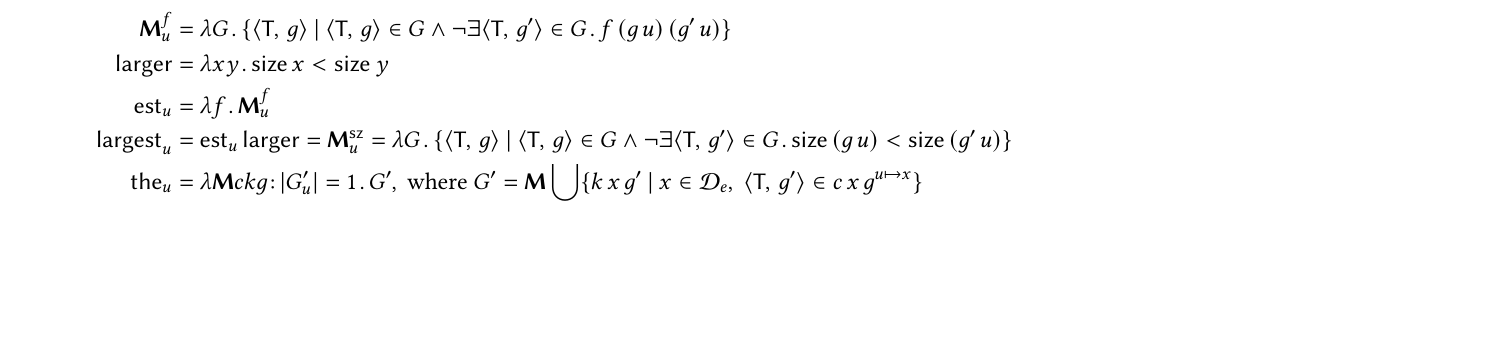
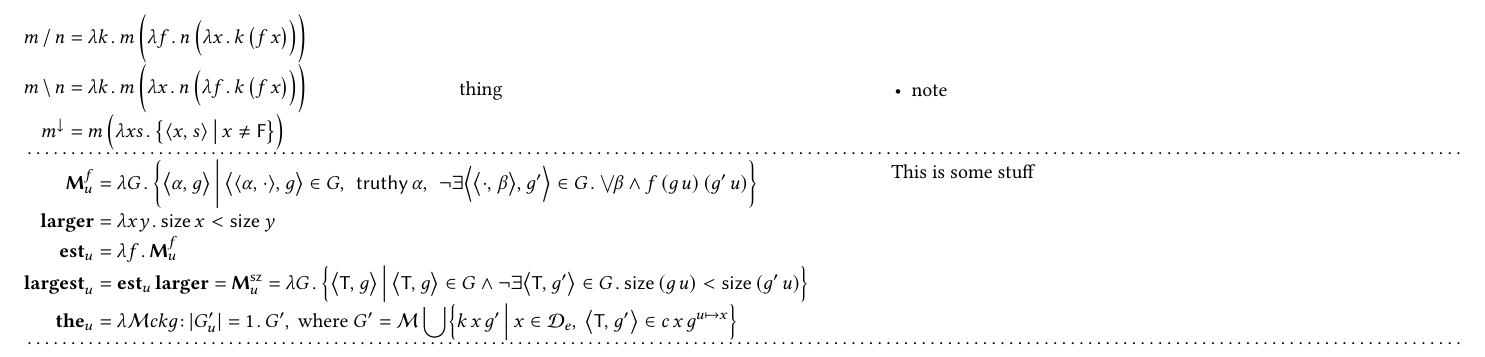
Before and after one commit to dylnb/fragments, a LaTeX document (relsup.tex, which reads preamble.tex): part of the page, cut at the place of the change, the shorter picture padded with empty space. Compiled offline with pdfLaTeX.

Commit message:
doc alignment; focus-sensitive by default

```diff
--- a/preamble.tex
+++ b/preamble.tex
@@ -12,8 +12,18 @@
   % \SetSymbolFont{stmry}{bold}{U}{stmry}{m}{n}
 \usepackage{relsize} % change size of math operators
 \usepackage{exscale} % change size of math operators arbitrarily
+% prevent align env at top of minipage from adding additional padding
+\usepackage{etoolbox}
+\makeatletter
+\pretocmd\start@align{%
+  \if@minipage\kern-\topskip\kern-\abovedisplayskip\fi
+}{}{}
+\makeatother
 
 %%% all-purpose math macros
+% parens
+\DeclarePairedDelimiterX\PARENS[1](){#1}
+\newcommand{\p}[1]{\PARENS*{#1}}
 % set comprehension: \set{ ... \giv ... } = { ... | ... }
 \providecommand{\giv}{}
 \DeclarePairedDelimiterX\SET[1]\{\}{%
@@ -167,6 +177,7 @@
 \newcommand{\ung}{*}
 
 %%% monads and towers
+\renewcommand{\l}{\lambda}
 \newcommand{\mtype}[2]{\mathbb{#1}_{#2}}
 \newcommand{\bind}{\star}
 \newcommand{\unit}{\eta}
--- a/relsup.tex
+++ b/relsup.tex
@@ -9,25 +12,79 @@
 
 \begin{document}
 
+\setlength\abovedisplayskip{0pt}
+\setlength\belowdisplayskip{0pt}
+\setlength\abovedisplayshortskip{0pt}
+\setlength\belowdisplayshortskip{0pt}
+
+
+\begin{minipage}{0.3\textwidth}
+\begin{spreadlines}{0pt}
 \begin{align*}
+  m \fsl n &=
+  \l k \dt m\,\p{\l f \dt n\,\p{\l x \dt k\,\p{f\,x}}} \\
+  %
+  m \bsl n &=
+  \l k \dt m\,\p{\l x \dt n\,\p{\l f \dt k\,\p{f\,x}}} \\
+  %
+  m^\downarrow &=
+  m\,\p{\l xs \dt \set{\pair{x}{s} \giv x \neq \cn{F}}}
+\end{align*}
+\end{spreadlines}
+\end{minipage}
+%
+%
+\begin{minipage}{0.3\textwidth}
+\begin{spreadlines}{0pt}
+thing
+\end{spreadlines}
+\end{minipage}
+%
+%
+\begin{minipage}{0.4\textwidth}
+\begin{spreadlines}{0pt}
+\begin{itemize}
+  \item
+    note
+\end{itemize}
+\end{spreadlines}
+\end{minipage}
+
+\dotfill
+
+% \begin{vwcol}[widths={0.6,0.4},lines=7,rule=none]
+\begin{minipage}[t]{0.6\textwidth}
+\begin{spreadlines}{0em}
+\begin{align*}
+  % \M_u^f &=
+  % \lambda G \dt
+  %   \set{%
+  %     \pair{\cn{\cdot}}{g} \in G
+  %   \giv
+  %     \neg\exists\pair{\cdot}{g'} \in G \dt f\,(g\,u)\,(g'\,u)
+  %   } \\
+  % %
   \M_u^f &=
   \lambda G \dt
     \set{%
-      \pair{\cn{T}}{g}
+      \pair{\cn{\alpha}}{g}
     \giv
-      \pair{\cn{T}}{g} \in G
-      \land
-      \neg\exists\pair{\cn{T}}{g'} \in G \dt f\,(g\,u)\,(g'\,u)
+      \pair{\pair{\cn{\alpha}}{\cdot}}{g} \in G
+      ,\ \,
+      \cn{truthy}\,\alpha
+      ,\ \,
+      \neg\exists\pair{\pair{\cdot}{\beta}}{g'} \in G \dt
+        \mathsmaller{\bigvee}\!\beta \land f\,(g\,u)\,(g'\,u)
     } \\
   %
-  \cn{larger} &=
+  \textbf{larger} &=
   \lambda xy \dt \cn{size}\,x < \cn{size}\,y \\
   %
-  \cn{est}_u &=
+  \textbf{est}_u &=
   \lambda f \dt \M_u^f\\
   %
-  \cn{largest}_u &=
-  \cn{est}_u\,\cn{larger} =
+  \textbf{largest}_u &=
+  \textbf{est}_u\,\textbf{larger} =
   \M_u^\cn{sz} =
   \lambda G \dt
     \set{%
@@ -39,14 +96,27 @@
         \cn{size}\,(g\,u) < \cn{size}\,(g'\,u)
     } \\
   %
-  \cn{the}_u &=
-  \lambda \M ckg \col |G'_u| = 1 \dt G',
-  \textrm{ where }
-  G' = \M \bigcup \set{%
+  \textbf{the}_u &=
+  \lambda\mathcal{M}ckg \col |G'_u| = 1 \dt G',
+  \ \textrm{where} \
+  G' = \mathcal{M}\uset{%
     k\,x\,g'
   \giv
     x\in \mathcal{D}_e,\ \pair{\cn{T}}{g'} \in c\,x\,g^{u\mapsto x}
-  } \\
+  }
 \end{align*}
+\end{spreadlines}
+\end{minipage}
+%
+%
+\begin{minipage}[t]{0.4\textwidth}
+This is some stuff
+
+\end{minipage}
+
+\dotfill
+
+
+
 
 \end{document}
```
Also changed, not shown: relsup.pdf, preamble.tex (14 more changed lines), relsup.tex (7 more changed lines).
